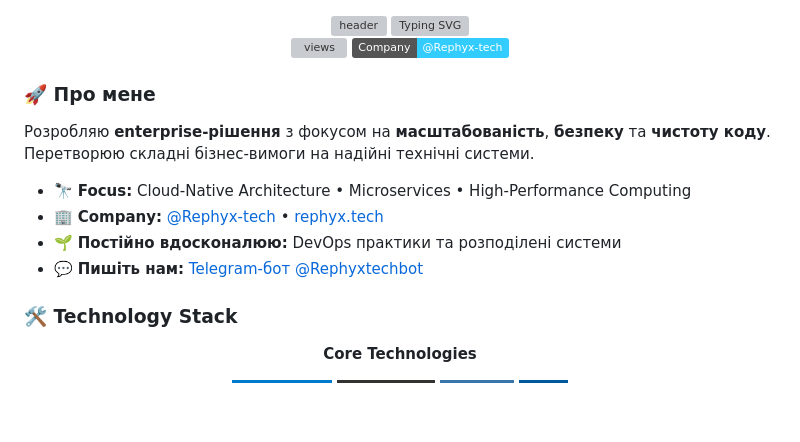
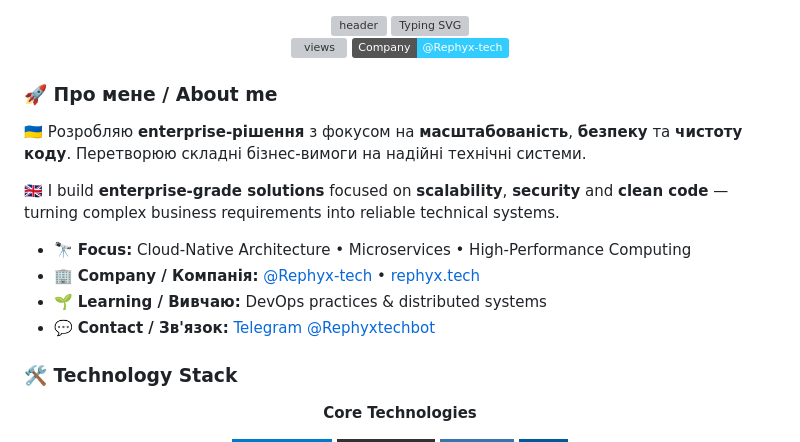
Before and after one commit to UnderTakerXgit/UnderTakerXgit, a Markdown page: README.md, the part around one of its changes. Drawn GitHub-style; badges without logos; blank space fills up the shorter version; grey boxes are pictures that could not be loaded.

Commit message:
fix: use working stat mirrors, add activity graph, bilingual about

```diff
--- a/README.md
+++ b/README.md
@@ -15,14 +15,16 @@
 </div>
 
 <!-- ============ ABOUT ============ -->
-### 🚀 Про мене
+### 🚀 Про мене / About me
 
-Розробляю **enterprise-рішення** з фокусом на **масштабованість**, **безпеку** та **чистоту коду**. Перетворюю складні бізнес-вимоги на надійні технічні системи.
+🇺🇦 Розробляю **enterprise-рішення** з фокусом на **масштабованість**, **безпеку** та **чистоту коду**. Перетворюю складні бізнес-вимоги на надійні технічні системи.
+
+🇬🇧 I build **enterprise-grade solutions** focused on **scalability**, **security** and **clean code** — turning complex business requirements into reliable technical systems.
 
 - 🔭 **Focus:** Cloud-Native Architecture • Microservices • High-Performance Computing
-- 🏢 **Company:** [@Rephyx-tech](https://github.com/Rephyx-tech) • [rephyx.tech](https://rephyx.tech/)
-- 🌱 **Постійно вдосконалюю:** DevOps практики та розподілені системи
-- 💬 **Пишіть нам:** [Telegram-бот @Rephyxtechbot](https://t.me/Rephyxtechbot)
+- 🏢 **Company / Компанія:** [@Rephyx-tech](https://github.com/Rephyx-tech) • [rephyx.tech](https://rephyx.tech/)
+- 🌱 **Learning / Вивчаю:** DevOps practices & distributed systems
+- 💬 **Contact / Зв'язок:** [Telegram @Rephyxtechbot](https://t.me/Rephyxtechbot)
 
 <!-- ============ TECH STACK ============ -->
 ### 🛠 Technology Stack
```
Also changed, not shown: other parts of README.md (+4 -4 lines).
